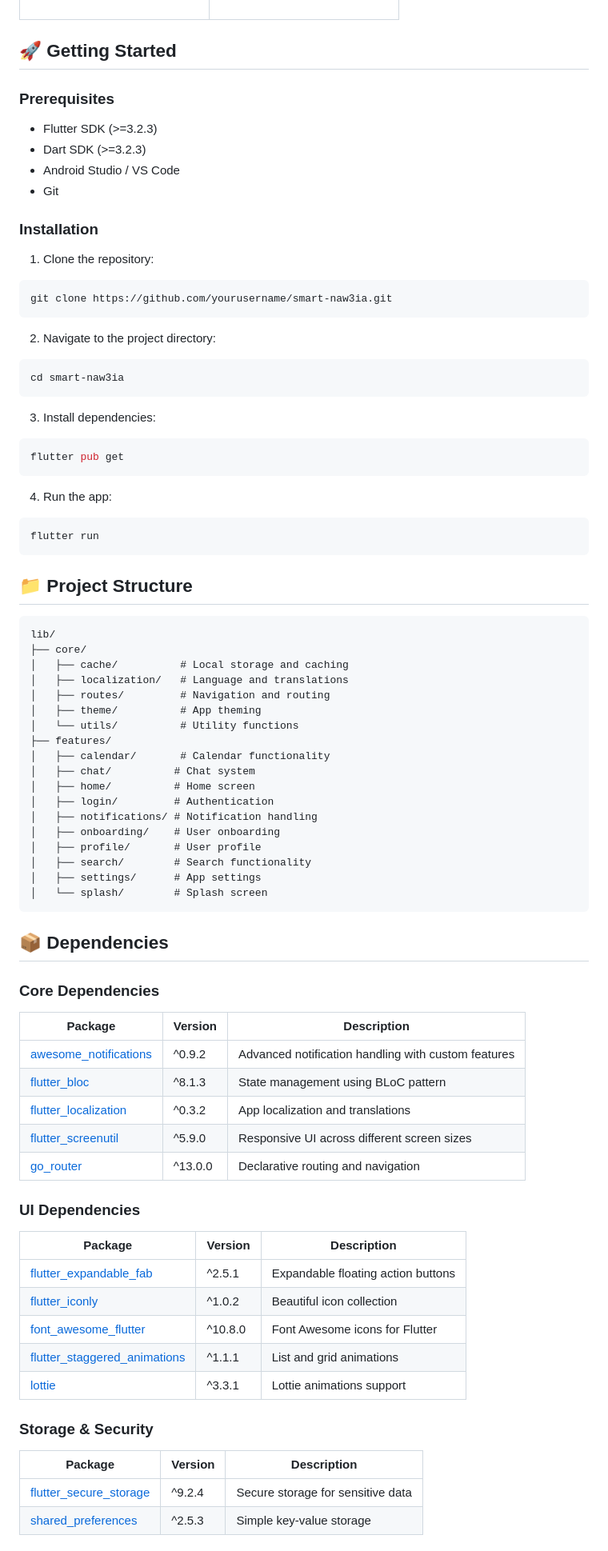
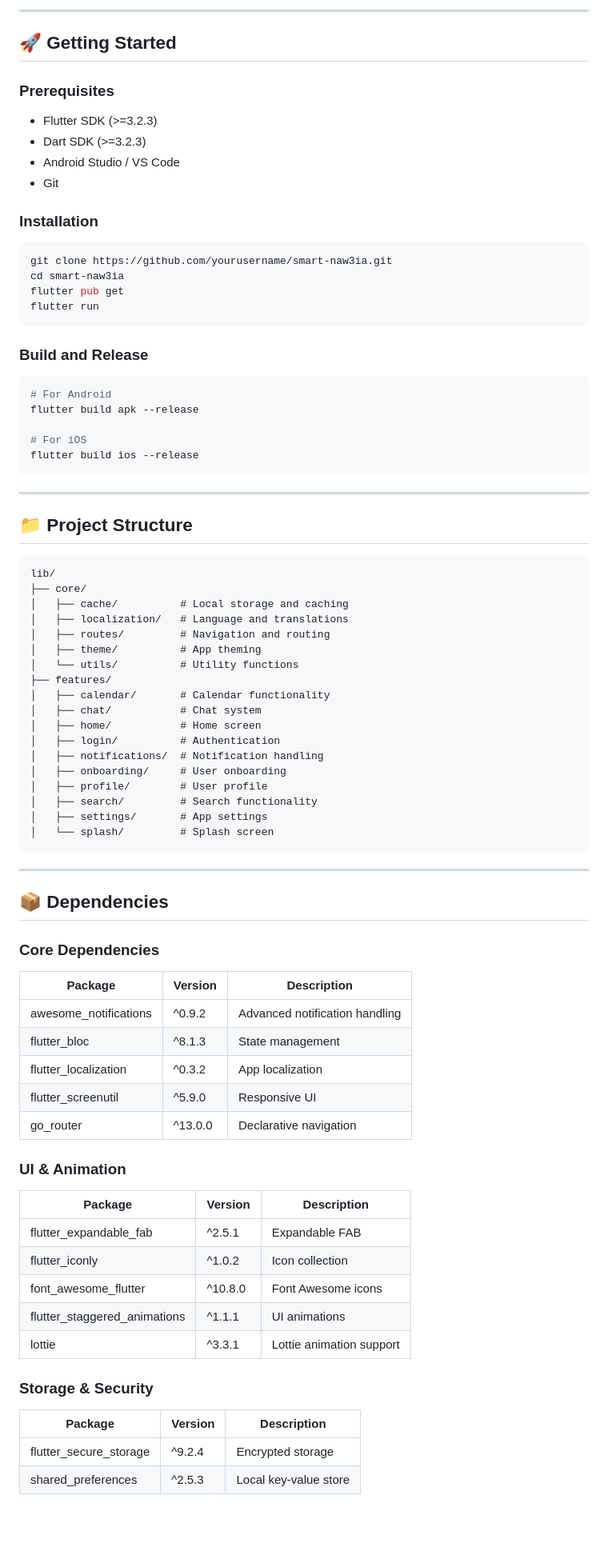
Before and after one commit to kimoo112/Smart-Naw3ia, a Markdown page: README.md, the part around one of its changes. Shown at 80% size. GitHub-like rendering; blank space fills up the shorter version.

````diff
--- a/README.md
+++ b/README.md
@@ -58,3 +97,5 @@ A modern Flutter application that provides a comprehensive set of features for m
+---
+
 ## 🚀 Getting Started
 
 ### Prerequisites
@@ -66,25 +107,24 @@ A modern Flutter application that provides a comprehensive set of features for m
 
 ### Installation
 
-1. Clone the repository:
 ```bash
 git clone https://github.com/yourusername/smart-naw3ia.git
+cd smart-naw3ia
+flutter pub get
+flutter run
 ```
 
-2. Navigate to the project directory:
+### Build and Release
+
 ```bash
-cd smart-naw3ia
+# For Android
+flutter build apk --release
+
+# For iOS
+flutter build ios --release
 ```
 
-3. Install dependencies:
-```bash
-flutter pub get
-```
-
-4. Run the app:
-```bash
-flutter run
-```
+---
 
 ## 📁 Project Structure
 
@@ -98,16 +138,18 @@ lib/
 │   └── utils/          # Utility functions
 ├── features/
 │   ├── calendar/       # Calendar functionality
-│   ├── chat/          # Chat system
-│   ├── home/          # Home screen
-│   ├── login/         # Authentication
-│   ├── notifications/ # Notification handling
-│   ├── onboarding/    # User onboarding
-│   ├── profile/       # User profile
-│   ├── search/        # Search functionality
-│   ├── settings/      # App settings
-│   └── splash/        # Splash screen
+│   ├── chat/           # Chat system
+│   ├── home/           # Home screen
+│   ├── login/          # Authentication
+│   ├── notifications/  # Notification handling
+│   ├── onboarding/     # User onboarding
+│   ├── profile/        # User profile
+│   ├── search/         # Search functionality
+│   ├── settings/       # App settings
+│   └── splash/         # Splash screen
 ```
+
+---
 
 ## 📦 Dependencies
 
@@ -115,26 +157,26 @@ lib/
 
 | Package | Version | Description |
 |---------|---------|-------------|
-| [awesome_notifications](https://pub.dev/packages/awesome_notifications) | ^0.9.2 | Advanced notification handling with custom features |
-| [flutter_bloc](https://pub.dev/packages/flutter_bloc) | ^8.1.3 | State management using BLoC pattern |
-| [flutter_localization](https://pub.dev/packages/flutter_localization) | ^0.3.2 | App localization and translations |
-| [flutter_screenutil](https://pub.dev/packages/flutter_screenutil) | ^5.9.0 | Responsive UI across different screen sizes |
-| [go_router](https://pub.dev/packages/go_router) | ^13.0.0 | Declarative routing and navigation |
+| awesome_notifications | ^0.9.2 | Advanced notification handling |
+| flutter_bloc | ^8.1.3 | State management |
+| flutter_localization | ^0.3.2 | App localization |
+| flutter_screenutil | ^5.9.0 | Responsive UI |
+| go_router | ^13.0.0 | Declarative navigation |
 
-### UI Dependencies
+### UI & Animation
 
 | Package | Version | Description |
 |---------|---------|-------------|
-| [flutter_expandable_fab](https://pub.dev/packages/flutter_expandable_fab) | ^2.5.1 | Expandable floating action buttons |
-| [flutter_iconly](https://pub.dev/packages/flutter_iconly) | ^1.0.2 | Beautiful icon collection |
-| [font_awesome_flutter](https://pub.dev/packages/font_awesome_flutter) | ^10.8.0 | Font Awesome icons for Flutter |
-| [flutter_staggered_animations](https://pub.dev/packages/flutter_staggered_animations) | ^1.1.1 | List and grid animations |
-| [lottie](https://pub.dev/packages/lottie) | ^3.3.1 | Lottie animations support |
+| flutter_expandable_fab | ^2.5.1 | Expandable FAB |
+| flutter_iconly | ^1.0.2 | Icon collection |
+| font_awesome_flutter | ^10.8.0 | Font Awesome icons |
+| flutter_staggered_animations | ^1.1.1 | UI animations |
+| lottie | ^3.3.1 | Lottie animation support |
 
 ### Storage & Security
 
 | Package | Version | Description |
 |---------|---------|-------------|
-| [flutter_secure_storage](https://pub.dev/packages/flutter_secure_storage) | ^9.2.4 | Secure storage for sensitive data |
-| [shared_preferences](https://pub.dev/packages/shared_preferences) | ^2.5.3 | Simple key-value storage |
+| flutter_secure_storage | ^9.2.4 | Encrypted storage |
+| shared_preferences | ^2.5.3 | Local key-value store |
 
````
Also changed, not shown: other parts of README.md (+54 -14 lines).
